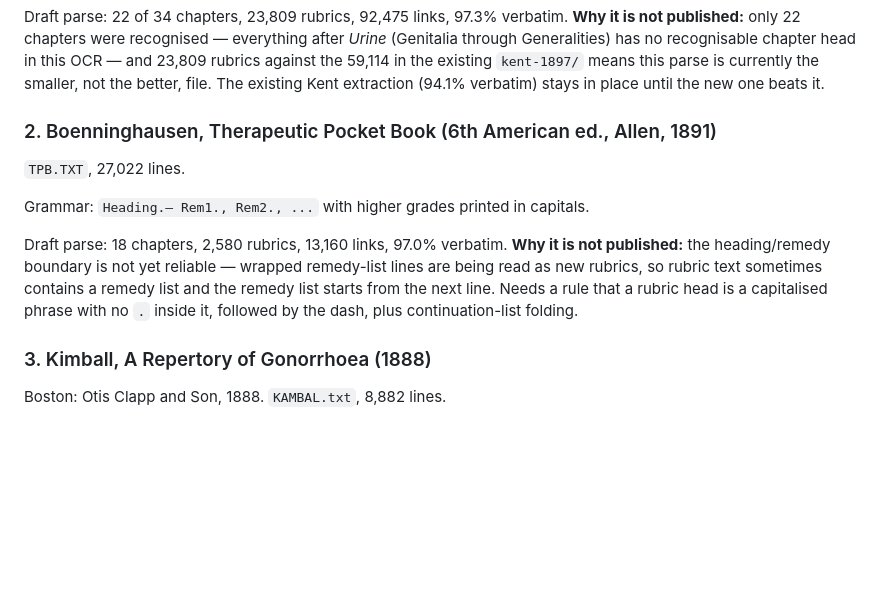
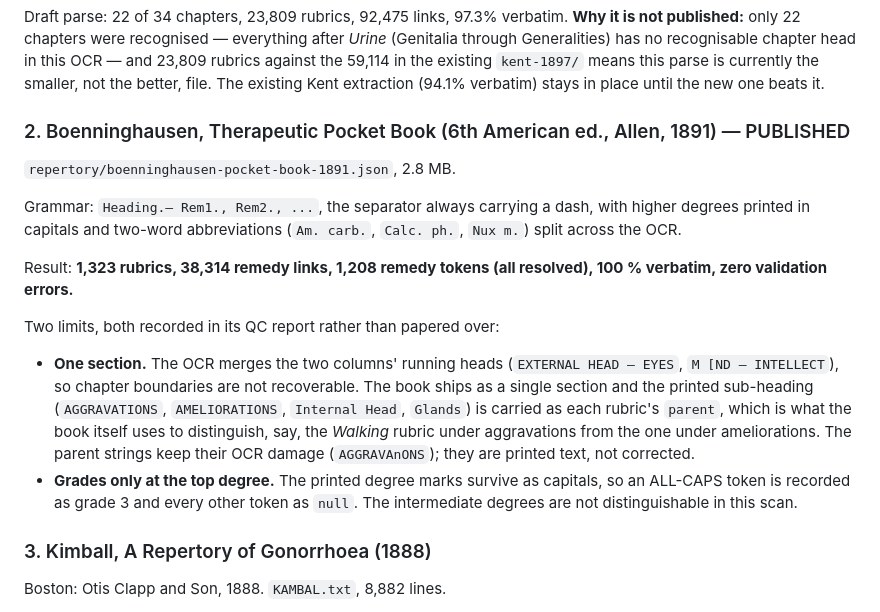
Before and after one commit to drsamonline/homoeopathic-materia-medica-repertory-json, a Markdown page: data/processed/NEW_SOURCES_STATUS.md, the part around the change. Drawn GitHub-style; blank space fills up the shorter version.

Commit message:
docs: status note records Boenninghausen as published

```diff
--- a/data/processed/NEW_SOURCES_STATUS.md
+++ b/data/processed/NEW_SOURCES_STATUS.md
@@ -31,17 +31,29 @@ OCR — and 23,809 rubrics against the 59,114 in the existing `kent-1897/` means
 this parse is currently the smaller, not the better, file. The existing Kent
 extraction (94.1% verbatim) stays in place until the new one beats it.
 
-### 2. Boenninghausen, Therapeutic Pocket Book (6th American ed., Allen, 1891)
-`TPB.TXT`, 27,022 lines.
+### 2. Boenninghausen, Therapeutic Pocket Book (6th American ed., Allen, 1891) — PUBLISHED
+`repertory/boenninghausen-pocket-book-1891.json`, 2.8 MB.
 
-Grammar: `Heading.— Rem1., Rem2., ...` with higher grades printed in capitals.
+Grammar: `Heading.— Rem1., Rem2., ...`, the separator always carrying a dash,
+with higher degrees printed in capitals and two-word abbreviations
+(`Am. carb.`, `Calc. ph.`, `Nux m.`) split across the OCR.
 
-Draft parse: 18 chapters, 2,580 rubrics, 13,160 links, 97.0% verbatim.
-**Why it is not published:** the heading/remedy boundary is not yet reliable —
-wrapped remedy-list lines are being read as new rubrics, so rubric text
-sometimes contains a remedy list and the remedy list starts from the next line.
-Needs a rule that a rubric head is a capitalised phrase with no `.` inside it,
-followed by the dash, plus continuation-list folding.
+Result: **1,323 rubrics, 38,314 remedy links, 1,208 remedy tokens (all
+resolved), 100 % verbatim, zero validation errors.**
+
+Two limits, both recorded in its QC report rather than papered over:
+
+- **One section.** The OCR merges the two columns' running heads
+  (`EXTERNAL HEAD — EYES`, `M [ND — INTELLECT`), so chapter boundaries are not
+  recoverable. The book ships as a single section and the printed sub-heading
+  (`AGGRAVATIONS`, `AMELIORATIONS`, `Internal Head`, `Glands`) is carried as each
+  rubric's `parent`, which is what the book itself uses to distinguish, say, the
+  *Walking* rubric under aggravations from the one under ameliorations. The
+  parent strings keep their OCR damage (`AGGRAVAnONS`); they are printed text,
+  not corrected.
+- **Grades only at the top degree.** The printed degree marks survive as
+  capitals, so an ALL-CAPS token is recorded as grade 3 and every other token as
+  `null`. The intermediate degrees are not distinguishable in this scan.
 
 ### 3. Kimball, A Repertory of Gonorrhoea (1888)
 Boston: Otis Clapp and Son, 1888. `KAMBAL.txt`, 8,882 lines.
```
